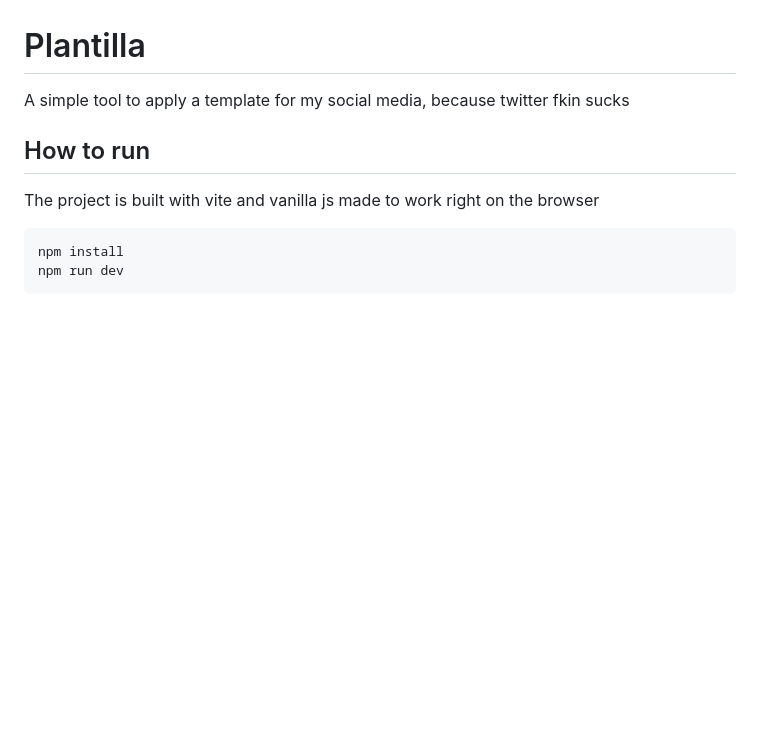
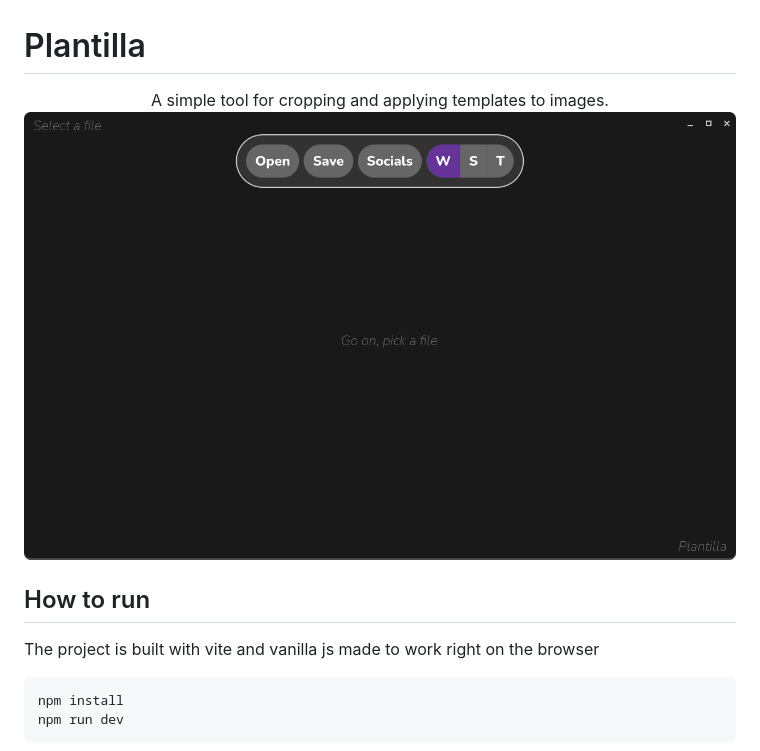
Before and after one commit to Azakidev/plantilla, a Markdown page: README.MD, the part around the change. GitHub-like rendering; pictures changed too: screenshot.png (added); blank space fills up the shorter version.

Commit message:
Add a screenshot to readme

```diff
--- a/README.MD
+++ b/README.MD
@@ -1,6 +1,8 @@
 # Plantilla
 
-A simple tool to apply a template for my social media, because twitter fkin sucks
+<center>A simple tool for cropping and applying templates to images.</center>
+
+![Screenshot](./screenshot.png)
 
 ## How to run
 The project is built with vite and vanilla js made to work right on the browser
```
